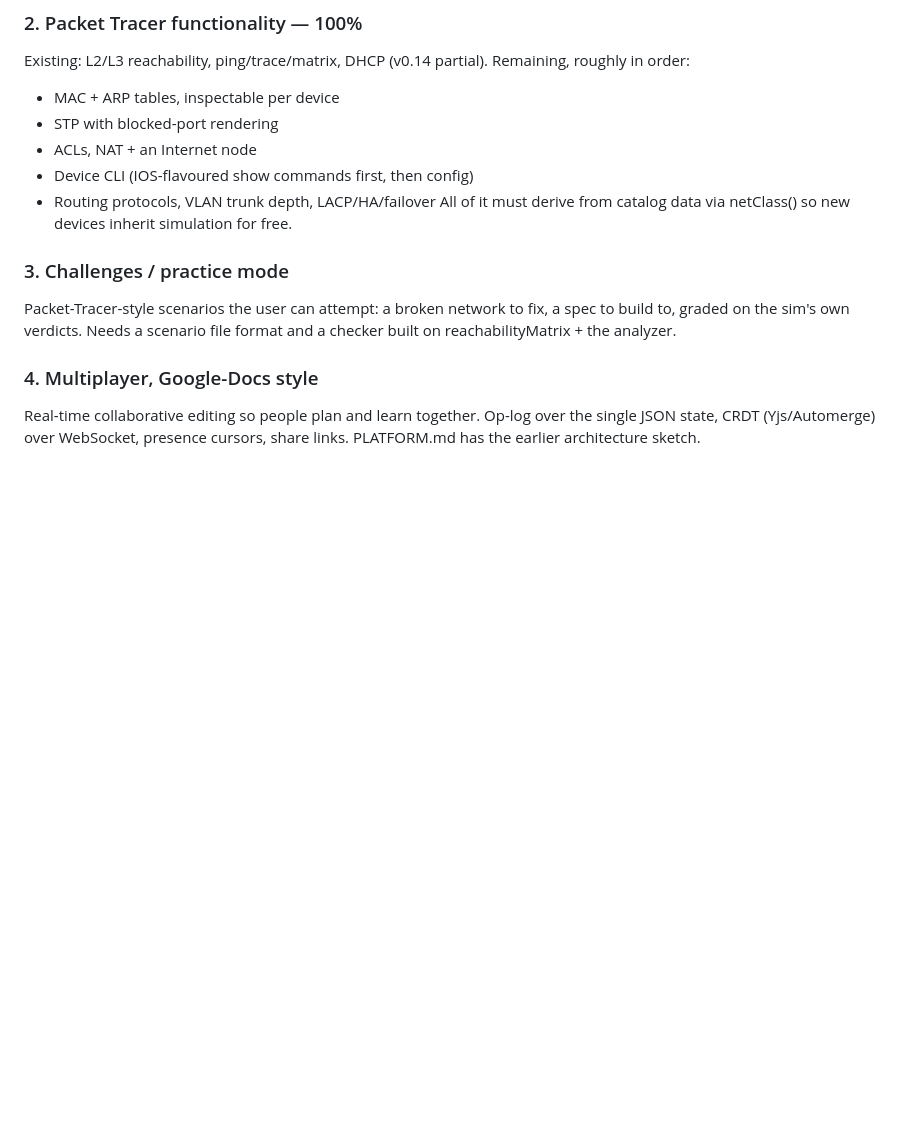
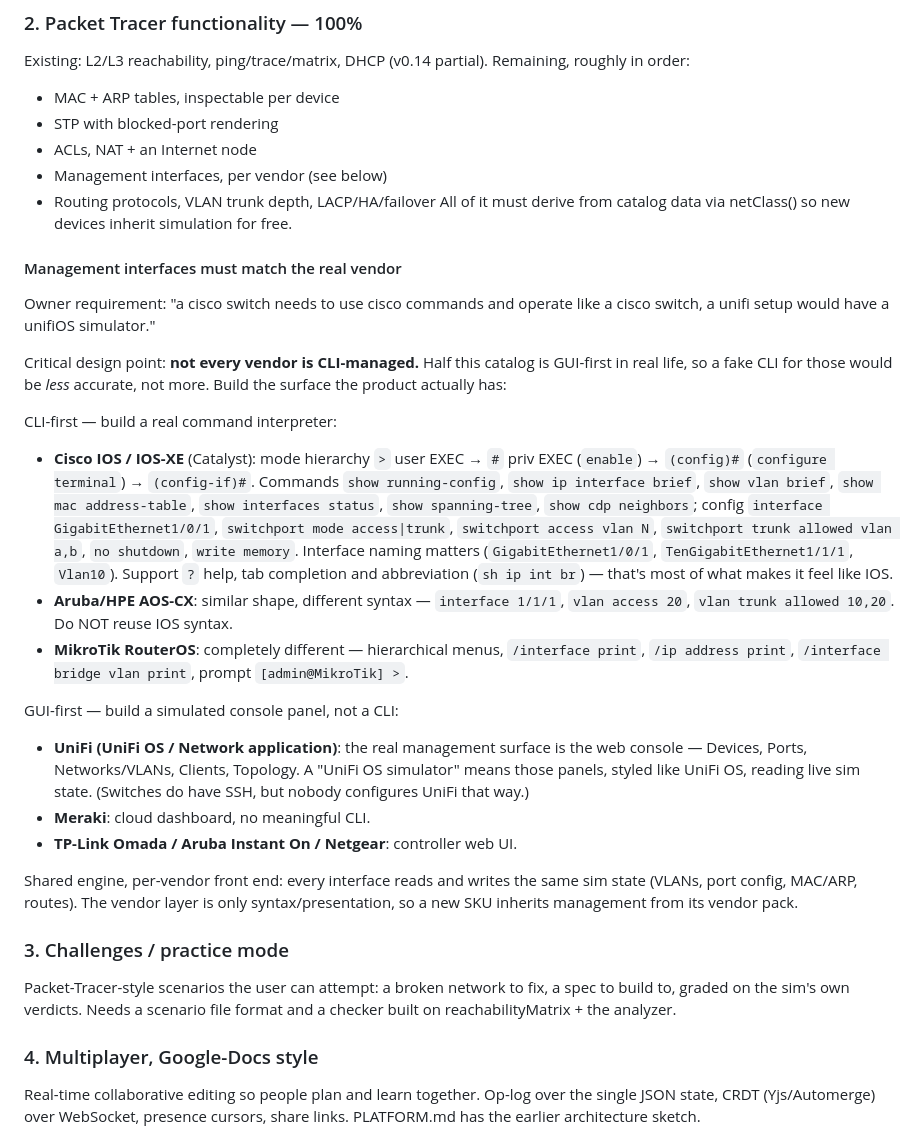
Before and after one commit to Cand1enut/NetMap3D, a Markdown page: ROADMAP.md, the part around the change. Rendered like a GitHub page; blank space fills up the shorter version.

Commit message:
docs: management interfaces must match the real vendor
CLI-first vendors (Cisco IOS/IOS-XE, Aruba AOS-CX, MikroTik RouterOS) get a
real interpreter with that vendor's own syntax, modes and interface naming.
GUI-first vendors (UniFi, Meraki, Omada, Instant On, Netgear) get a simulated
console panel instead — a fake CLI for those would be less accurate, not more.
Shared sim state underneath; the vendor layer is only syntax and presentation.

```diff
--- a/ROADMAP.md
+++ b/ROADMAP.md
@@ -126,10 +126,48 @@ Remaining, roughly in order:
 - MAC + ARP tables, inspectable per device
 - STP with blocked-port rendering
 - ACLs, NAT + an Internet node
-- Device CLI (IOS-flavoured show commands first, then config)
+- Management interfaces, per vendor (see below)
 - Routing protocols, VLAN trunk depth, LACP/HA/failover
 All of it must derive from catalog data via netClass() so new devices inherit
 simulation for free.
+
+#### Management interfaces must match the real vendor
+
+Owner requirement: "a cisco switch needs to use cisco commands and operate like
+a cisco switch, a unifi setup would have a unifiOS simulator."
+
+Critical design point: **not every vendor is CLI-managed.** Half this catalog is
+GUI-first in real life, so a fake CLI for those would be *less* accurate, not
+more. Build the surface the product actually has:
+
+CLI-first — build a real command interpreter:
+- **Cisco IOS / IOS-XE** (Catalyst): mode hierarchy `>` user EXEC → `#` priv
+  EXEC (`enable`) → `(config)#` (`configure terminal`) → `(config-if)#`.
+  Commands `show running-config`, `show ip interface brief`, `show vlan brief`,
+  `show mac address-table`, `show interfaces status`, `show spanning-tree`,
+  `show cdp neighbors`; config `interface GigabitEthernet1/0/1`,
+  `switchport mode access|trunk`, `switchport access vlan N`,
+  `switchport trunk allowed vlan a,b`, `no shutdown`, `write memory`.
+  Interface naming matters (`GigabitEthernet1/0/1`, `TenGigabitEthernet1/1/1`,
+  `Vlan10`). Support `?` help, tab completion and abbreviation (`sh ip int br`)
+  — that's most of what makes it feel like IOS.
+- **Aruba/HPE AOS-CX**: similar shape, different syntax — `interface 1/1/1`,
+  `vlan access 20`, `vlan trunk allowed 10,20`. Do NOT reuse IOS syntax.
+- **MikroTik RouterOS**: completely different — hierarchical menus,
+  `/interface print`, `/ip address print`, `/interface bridge vlan print`,
+  prompt `[admin@MikroTik] >`.
+
+GUI-first — build a simulated console panel, not a CLI:
+- **UniFi (UniFi OS / Network application)**: the real management surface is the
+  web console — Devices, Ports, Networks/VLANs, Clients, Topology. A "UniFi OS
+  simulator" means those panels, styled like UniFi OS, reading live sim state.
+  (Switches do have SSH, but nobody configures UniFi that way.)
+- **Meraki**: cloud dashboard, no meaningful CLI.
+- **TP-Link Omada / Aruba Instant On / Netgear**: controller web UI.
+
+Shared engine, per-vendor front end: every interface reads and writes the same
+sim state (VLANs, port config, MAC/ARP, routes). The vendor layer is only
+syntax/presentation, so a new SKU inherits management from its vendor pack.
 
 ### 3. Challenges / practice mode
 
```
